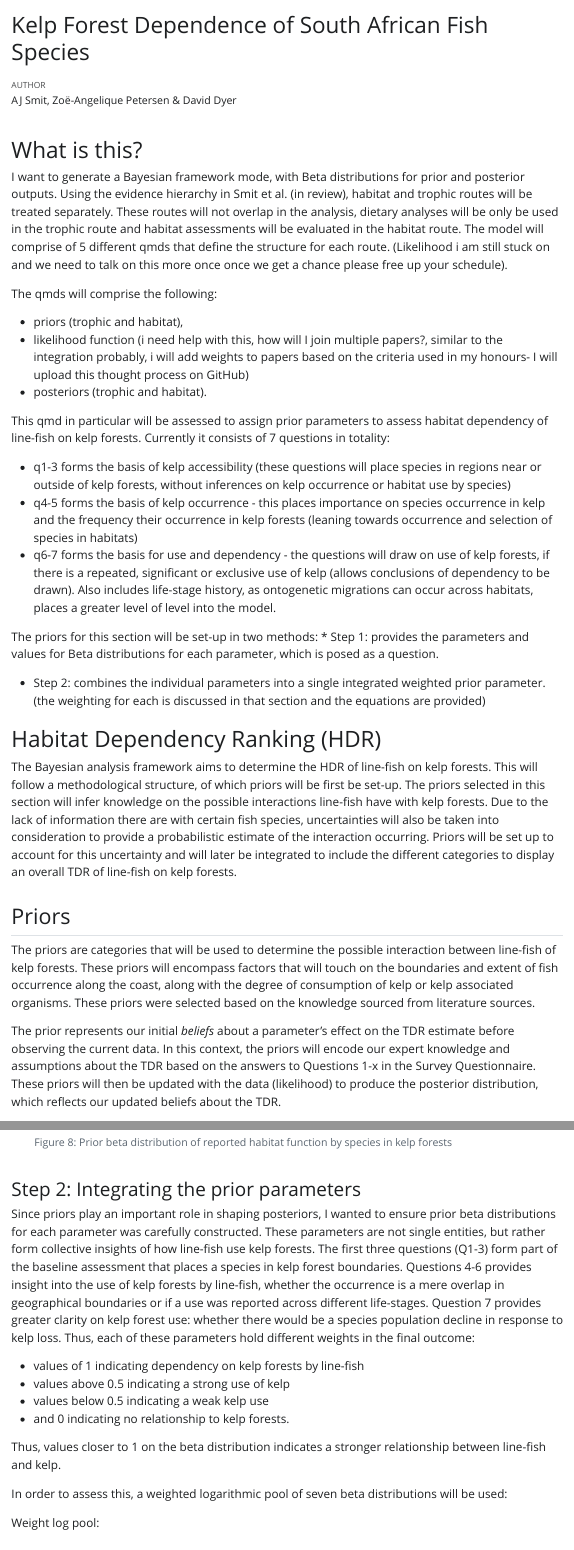
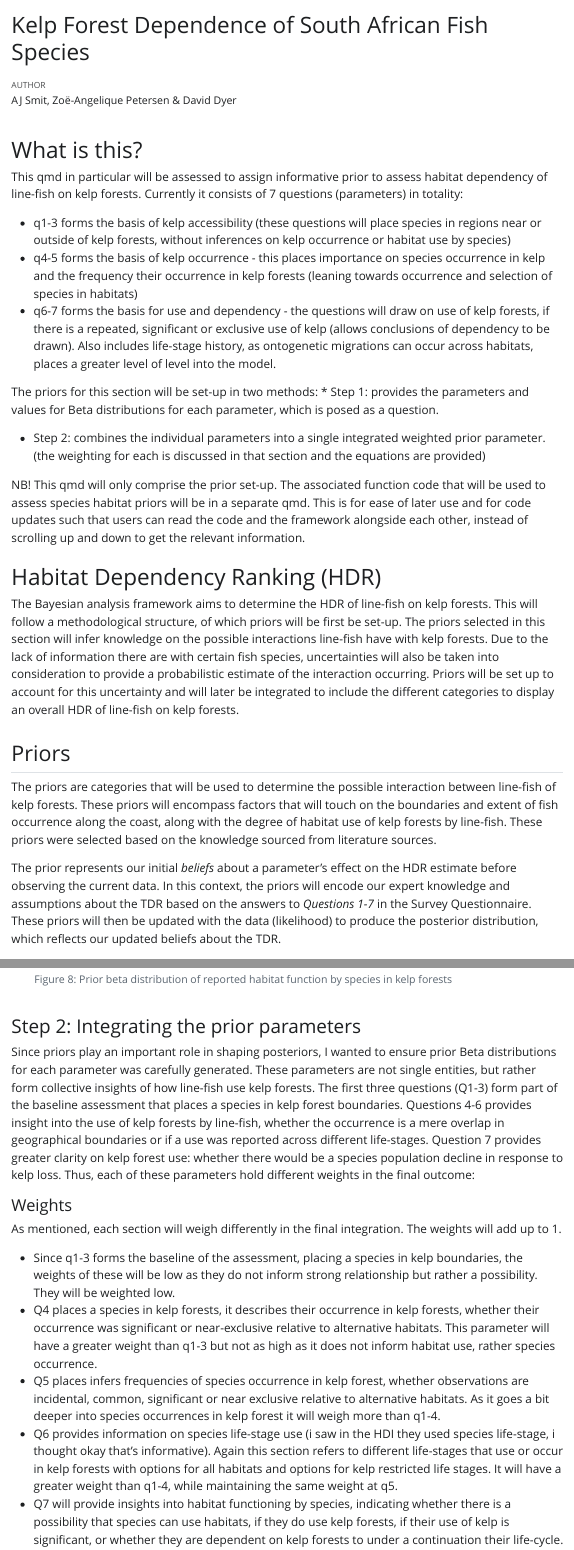
Before and after one commit to Zoe-angelique/Bayesian_model_Fishkelp, a Quarto document (Bayesian_framework/HDR_Priors.qmd): the page in a window 1100 px wide, from its top, and a second part further down, joined at a grey line. The pictures show the output file Bayesian_framework/HDR_Priors.html that the author committed with the source, opened offline; Quarto's library style sheets are replaced by a plain one without menus.

Commit message:
annotations people!

```diff
--- a/Bayesian_framework/HDR_Priors.qmd
+++ b/Bayesian_framework/HDR_Priors.qmd
@@ -16,15 +16,8 @@ format:
 ---
 
 # What is this?
-I want to generate a Bayesian framework mode, with Beta distributions for prior and posterior outputs. Using the evidence hierarchy in Smit et al. (in review), habitat and trophic routes will be treated separately. These routes will not overlap in the analysis, dietary analyses will be only be used in the trophic route and habitat assessments will be evaluated in the habitat route. The model will comprise of 5 different qmds that define the structure for each route. (Likelihood i am still stuck on and we need to talk on this more once once we get a chance please free up your schedule).
 
-The qmds will comprise the following:\
-
-* priors (trophic and habitat),
-* likelihood function (i need help with this, how will I join multiple papers?, similar to the integration probably, i will add weights to papers based on the criteria used in my honours- I will upload this thought process on GitHub)
-* posteriors (trophic and habitat).
-
-This qmd in particular will be assessed to assign prior parameters to assess habitat dependency of line-fish on kelp forests. Currently it consists of 7 questions in totality:
+This qmd in particular will be assessed to assign informative prior to assess habitat dependency of line-fish on kelp forests. Currently it consists of 7 questions (parameters) in totality:
 
 * q1-3 forms the basis of kelp accessibility (these questions will place species in regions near or outside of kelp forests, without inferences on kelp occurrence or habitat use by species)
 * q4-5 forms the basis of kelp occurrence - this places importance on species occurrence in kelp and the frequency their occurrence in kelp forests (leaning towards occurrence and selection of species in habitats)
@@ -35,14 +28,16 @@ The priors for this section will be set-up in two methods:
 
 * Step 2: combines the individual parameters into a single integrated weighted prior parameter. (the weighting for each is discussed in that section and the equations are provided)
 
+NB! This qmd will only comprise the prior set-up. The associated function code that will be used to assess species habitat priors will be in a separate qmd. This is for ease of later use and for code updates such that users can read the code and the framework alongside each other, instead of scrolling up and down to get the relevant information.
+
 
 # Habitat Dependency Ranking (HDR)
 
-The Bayesian analysis framework aims to determine the HDR of line-fish on kelp forests. This will follow a methodological structure, of which priors will be first be set-up. The priors selected in this section will infer knowledge on the possible interactions line-fish have with kelp forests. Due to the lack of information there are with certain fish species, uncertainties will also be taken into consideration to provide a probabilistic estimate of the interaction occurring. Priors will be set up to account for this uncertainty and will later be integrated to include the different categories to display an overall TDR of line-fish on kelp forests.
+The Bayesian analysis framework aims to determine the HDR of line-fish on kelp forests. This will follow a methodological structure, of which priors will be first be set-up. The priors selected in this section will infer knowledge on the possible interactions line-fish have with kelp forests. Due to the lack of information there are with certain fish species, uncertainties will also be taken into consideration to provide a probabilistic estimate of the interaction occurring. Priors will be set up to account for this uncertainty and will later be integrated to include the different categories to display an overall HDR of line-fish on kelp forests.
 
 ## Priors
 
-The priors are categories that will be used to determine the possible interaction between line-fish of kelp forests. These priors will encompass factors that will touch on the boundaries and extent of fish occurrence along the coast, along with the degree of consumption of kelp or kelp associated organisms. These priors were selected based on the knowledge sourced from literature sources.
+The priors are categories that will be used to determine the possible interaction between line-fish of kelp forests. These priors will encompass factors that will touch on the boundaries and extent of fish occurrence along the coast, along with the degree of habitat use of kelp forests by line-fish. These priors were selected based on the knowledge sourced from literature sources.
 
-The prior represents our initial *beliefs* about a parameter's effect on the TDR estimate before observing the current data. In this context, the priors will encode our expert knowledge and assumptions about the TDR based on the answers to Questions 1-x in the Survey Questionnaire. These priors will then be updated with the data (likelihood) to produce the posterior distribution, which reflects our updated beliefs about the TDR.
+The prior represents our initial *beliefs* about a parameter's effect on the HDR estimate before observing the current data. In this context, the priors will encode our expert knowledge and assumptions about the TDR based on the answers to *Questions 1-7* in the Survey Questionnaire. These priors will then be updated with the data (likelihood) to produce the posterior distribution, which reflects our updated beliefs about the TDR.
 
@@ -1152,4 +1145,14 @@ ggplot(density_long, aes(x = HDR, y = Density, color = Option)) +
 
 ### Step 2: Integrating the prior parameters
 
-Since priors play an important role in shaping posteriors, I wanted to ensure prior beta distributions for each parameter was carefully constructed. These parameters are not single entities, but rather form collective insights of how line-fish use kelp forests. The first three questions (Q1-3) form part of the baseline assessment that places a species in kelp forest boundaries. Questions 4-6 provides insight into the use of kelp forests by line-fish, whether the occurrence is a mere overlap in geographical boundaries or if a use was reported across different life-stages. Question 7 provides greater clarity on kelp forest use: whether there would be a species population decline in response to kelp loss. Thus, each of these parameters hold different weights in the final outcome:\
+Since priors play an important role in shaping posteriors, I wanted to ensure prior Beta distributions for each parameter was carefully generated. These parameters are not single entities, but rather form collective insights of how line-fish use kelp forests. The first three questions (Q1-3) form part of the baseline assessment that places a species in kelp forest boundaries. Questions 4-6 provides insight into the use of kelp forests by line-fish, whether the occurrence is a mere overlap in geographical boundaries or if a use was reported across different life-stages. Question 7 provides greater clarity on kelp forest use: whether there would be a species population decline in response to kelp loss. Thus, each of these parameters hold different weights in the final outcome:\
+
+#### Weights
+
+As mentioned, each section will weigh differently in the final integration. The weights will add up to 1.
+
+- Since q1-3 forms the baseline of the assessment, placing a species in kelp boundaries, the weights of these will be low as they do not inform strong relationship but rather a possibility. They will be weighted low.
+- Q4 places a species in kelp forests, it describes their occurrence in kelp forests, whether their occurrence was significant or near-exclusive relative to alternative habitats. This parameter will have a greater weight than q1-3 but not as high as it does not inform habitat use, rather species occurrence.
+- Q5 places infers frequencies of species occurrence in kelp forest, whether observations are incidental, common, significant or near exclusive relative to alternative habitats. As it goes a bit deeper into species occurrences in kelp forest it will weigh more than q1-4.
+- Q6 provides information on species life-stage use (i saw in the HDI they used species life-stage, i thought okay that's informative). Again this section refers to different life-stages that use or occur in kelp forests with options for all habitats and options for kelp restricted life stages. It will have a greater weight than q1-4, while maintaining the same weight at q5.
+- Q7 will provide insights into habitat functioning by species, indicating whether there is a possibility that species can use habitats, if they do use kelp forests, if their use of kelp is significant, or whether they are dependent on kelp forests to under a continuation their life-cycle. This will have the greatest weight as it places the greatest insight into habitat use by line-fish.
```
Also changed, not shown: Bayesian_framework/Bayesian_framework_Read_Me.qmd (+7 -3 lines), Bayesian_framework/Bayesian_framework_Read_Me.html, Bayesian_framework/HDR_Priors.html, Bayesian_framework/HDR_Priors.qmd (8 more changed lines).
